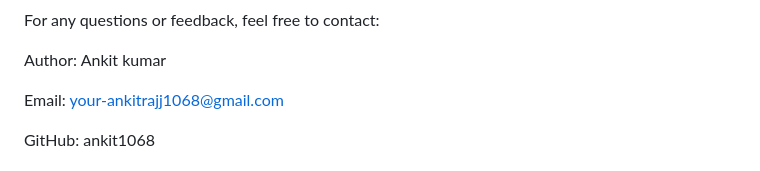
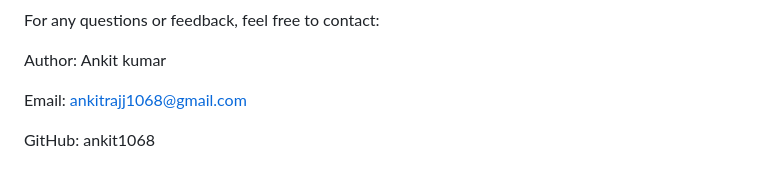
Before and after one commit to ankit-kumarz/Crypto_Trading_Platform, a Markdown page: README.md, the part around the change. Rendered like a GitHub page.

```diff
--- a/README.md
+++ b/README.md
@@ -79,7 +79,7 @@ For any questions or feedback, feel free to contact:
 
 Author: Ankit kumar
 
-Email: your-ankitrajj1068@gmail.com
+Email: ankitrajj1068@gmail.com
 
 GitHub: ankit1068
 
```
